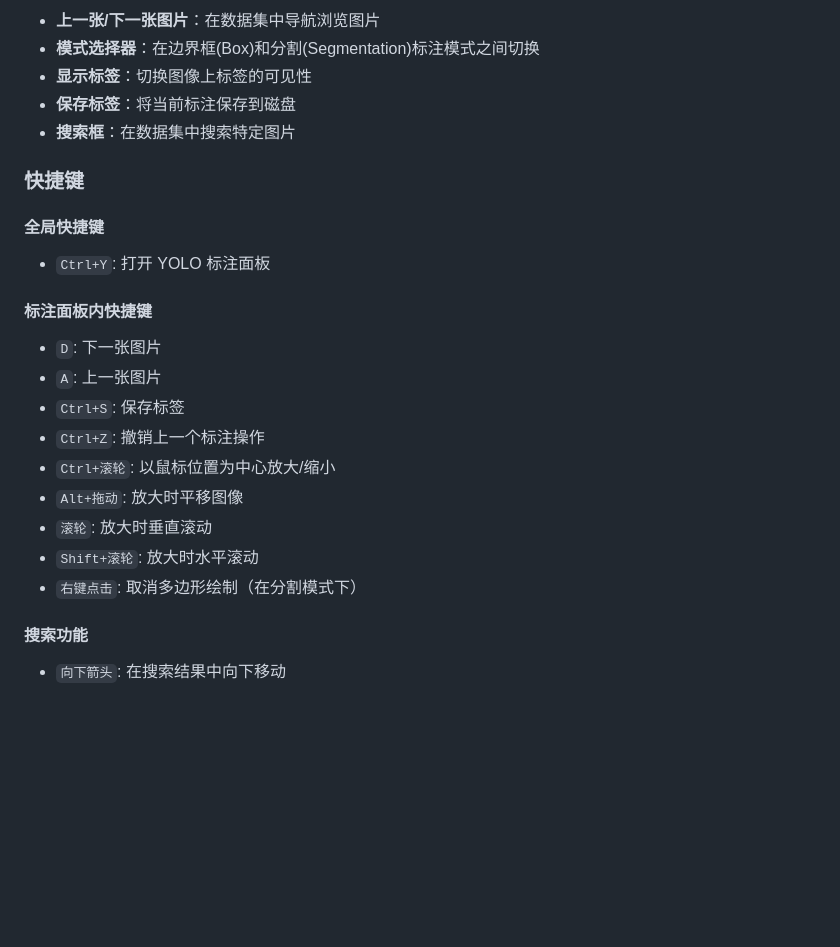
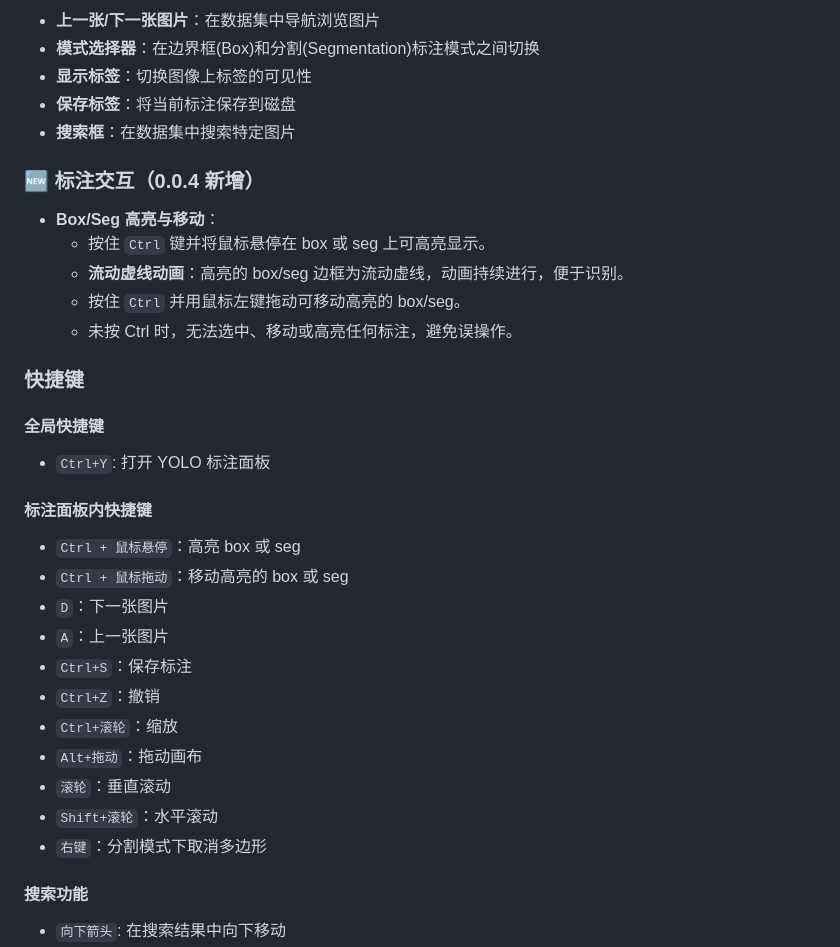
Before and after one commit to andaoai/yolo-label-vs, a Markdown page: docs/README_CN.md, the part around the change printed below. Drawn GitHub-style; blank space fills up the shorter version.

```diff
--- a/docs/README_CN.md
+++ b/docs/README_CN.md
@@ -178,21 +177,31 @@
 - **保存标签**：将当前标注保存到磁盘
 - **搜索框**：在数据集中搜索特定图片
 
+### 🆕 标注交互（0.0.4 新增）
+
+- **Box/Seg 高亮与移动**：
+  - 按住 `Ctrl` 键并将鼠标悬停在 box 或 seg 上可高亮显示。
+  - **流动虚线动画**：高亮的 box/seg 边框为流动虚线，动画持续进行，便于识别。
+  - 按住 `Ctrl` 并用鼠标左键拖动可移动高亮的 box/seg。
+  - 未按 Ctrl 时，无法选中、移动或高亮任何标注，避免误操作。
+
 ### 快捷键
 
 #### 全局快捷键
 - `Ctrl+Y`: 打开 YOLO 标注面板
 
 #### 标注面板内快捷键
-- `D`: 下一张图片
-- `A`: 上一张图片
-- `Ctrl+S`: 保存标签
-- `Ctrl+Z`: 撤销上一个标注操作
-- `Ctrl+滚轮`: 以鼠标位置为中心放大/缩小
-- `Alt+拖动`: 放大时平移图像
-- `滚轮`: 放大时垂直滚动
-- `Shift+滚轮`: 放大时水平滚动
-- `右键点击`: 取消多边形绘制（在分割模式下）
+- `Ctrl + 鼠标悬停`：高亮 box 或 seg
+- `Ctrl + 鼠标拖动`：移动高亮的 box 或 seg
+- `D`：下一张图片
+- `A`：上一张图片
+- `Ctrl+S`：保存标注
+- `Ctrl+Z`：撤销
+- `Ctrl+滚轮`：缩放
+- `Alt+拖动`：拖动画布
+- `滚轮`：垂直滚动
+- `Shift+滚轮`：水平滚动
+- `右键`：分割模式下取消多边形
 
 #### 搜索功能
 - `向下箭头`: 在搜索结果中向下移动
```
Also changed, not shown: other parts of docs/README_CN.md (+0 -1 lines), CHANGELOG.md (+17 -0 lines), README.md (+13 -4 lines).
